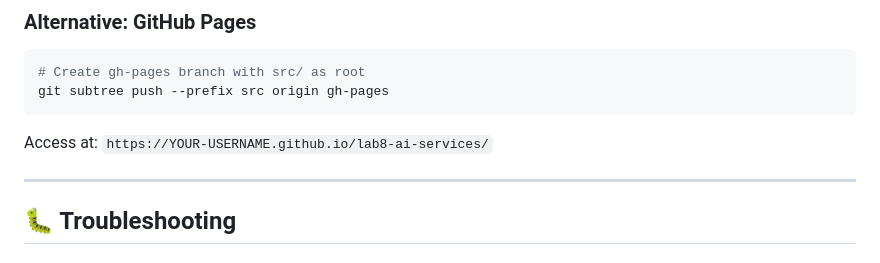
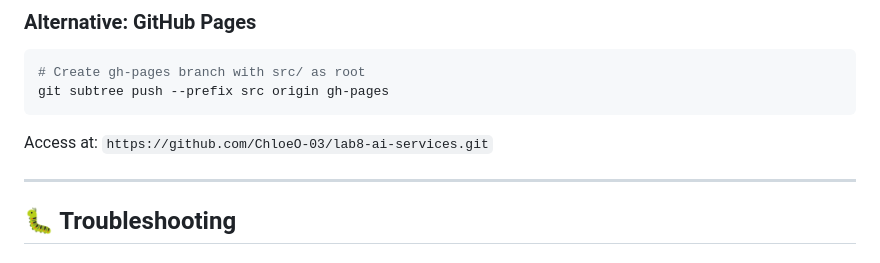
Before and after one commit to ChloeO-03/lab8-ai-services, a Markdown page: README.md, the part around the change. GitHub-like rendering.

````diff
--- a/README.md
+++ b/README.md
@@ -355,7 +355,7 @@ This project demonstrates mastery of:
 git subtree push --prefix src origin gh-pages
 ```
 
-Access at: `https://YOUR-USERNAME.github.io/lab8-ai-services/`
+Access at: `https://github.com/ChloeO-03/lab8-ai-services.git`
 
 ---
 
````
